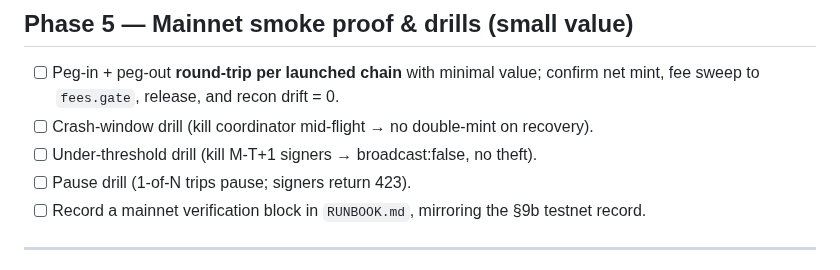
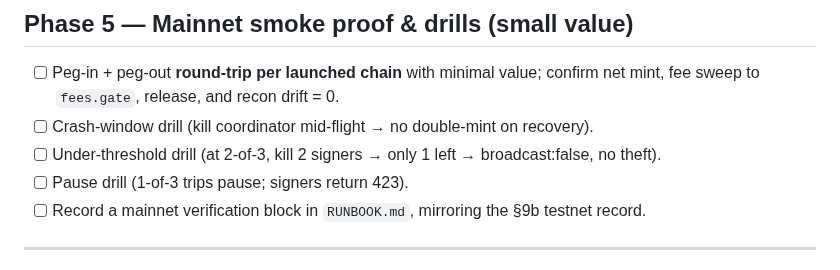
Before and after one commit to viz-cx/viz-gateway, a Markdown page: docs/plan-mainnet-deploy.md, the part around one of its changes. Drawn GitHub-style.

```diff
--- a/docs/plan-mainnet-deploy.md
+++ b/docs/plan-mainnet-deploy.md
@@ -90,8 +103,8 @@ Currently testnet (multisig `EQCuW98I…` 3-of-4, minter deployed testnet).
 - [ ] Peg-in + peg-out **round-trip per launched chain** with minimal value; confirm net mint,
       fee sweep to `fees.gate`, release, and recon drift = 0.
 - [ ] Crash-window drill (kill coordinator mid-flight → no double-mint on recovery).
-- [ ] Under-threshold drill (kill M-T+1 signers → broadcast:false, no theft).
-- [ ] Pause drill (1-of-N trips pause; signers return 423).
+- [ ] Under-threshold drill (at 2-of-3, kill 2 signers → only 1 left → broadcast:false, no theft).
+- [ ] Pause drill (1-of-3 trips pause; signers return 423).
 - [ ] Record a mainnet verification block in `RUNBOOK.md`, mirroring the §9b testnet record.
 
 ---
```
Also changed, not shown: other parts of docs/plan-mainnet-deploy.md (+27 -14 lines).
